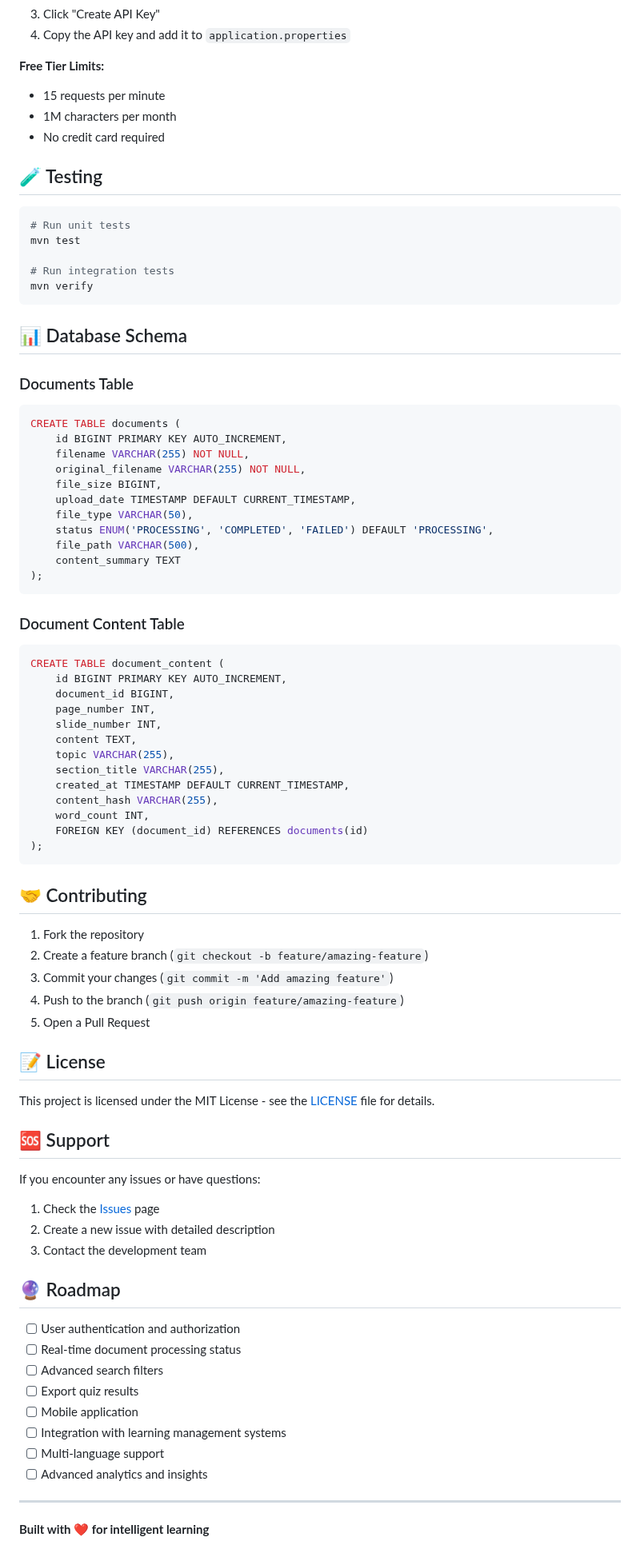
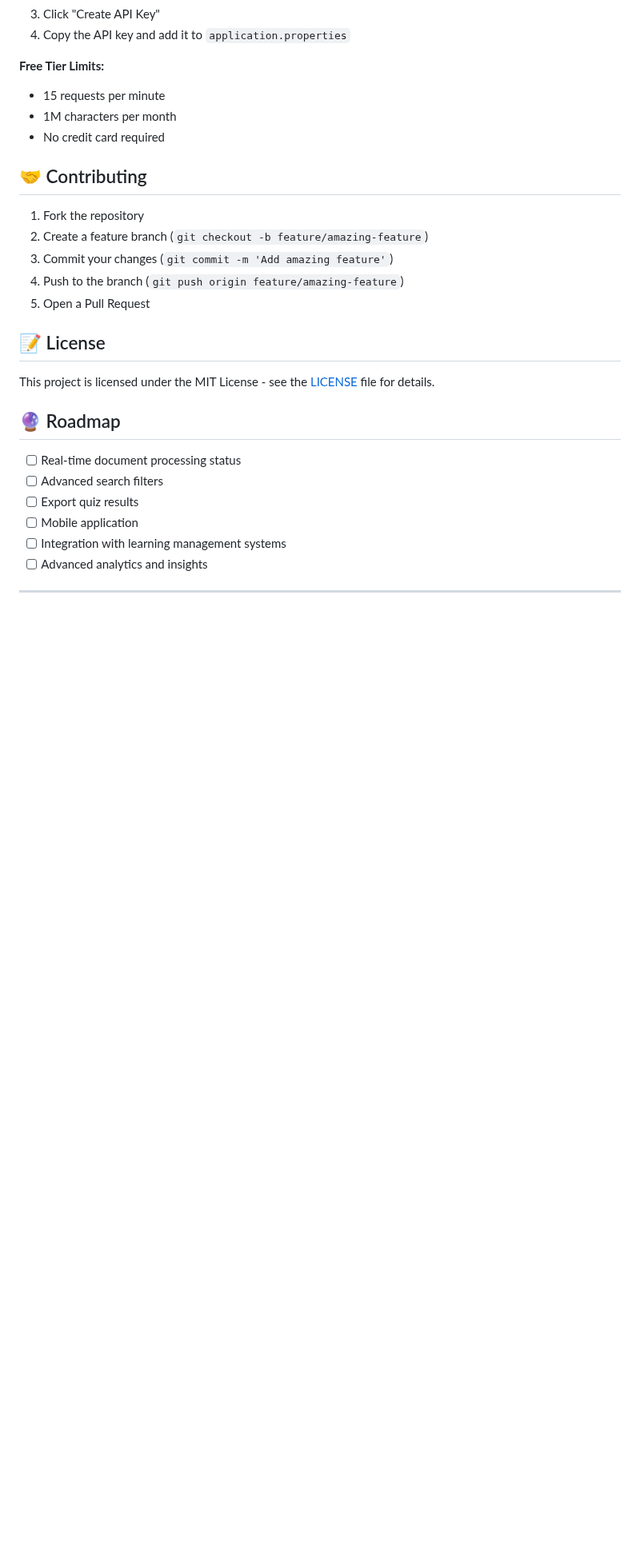
Before and after one commit to satvik1402/Smart-Study-WebApp, a Markdown page: README.md, the part around one of its changes. Shown at 80% size. Drawn GitHub-style; blank space fills up the shorter version.

````diff
--- a/README.md
+++ b/README.md
@@ -348,49 +343,7 @@ curl -X POST http://localhost:8080/api/quiz/generate \
 - 1M characters per month
 - No credit card required
 
-## 🧪 Testing
 
-```bash
-# Run unit tests
-mvn test
-
-# Run integration tests
-mvn verify
-```
-
-## 📊 Database Schema
-
-### Documents Table
-```sql
-CREATE TABLE documents (
-    id BIGINT PRIMARY KEY AUTO_INCREMENT,
-    filename VARCHAR(255) NOT NULL,
-    original_filename VARCHAR(255) NOT NULL,
-    file_size BIGINT,
-    upload_date TIMESTAMP DEFAULT CURRENT_TIMESTAMP,
-    file_type VARCHAR(50),
-    status ENUM('PROCESSING', 'COMPLETED', 'FAILED') DEFAULT 'PROCESSING',
-    file_path VARCHAR(500),
-    content_summary TEXT
-);
-```
-
-### Document Content Table
-```sql
-CREATE TABLE document_content (
-    id BIGINT PRIMARY KEY AUTO_INCREMENT,
-    document_id BIGINT,
-    page_number INT,
-    slide_number INT,
-    content TEXT,
-    topic VARCHAR(255),
-    section_title VARCHAR(255),
-    created_at TIMESTAMP DEFAULT CURRENT_TIMESTAMP,
-    content_hash VARCHAR(255),
-    word_count INT,
-    FOREIGN KEY (document_id) REFERENCES documents(id)
-);
-```
 
 ## 🤝 Contributing
 
@@ -404,25 +357,15 @@ CREATE TABLE document_content (
 
 This project is licensed under the MIT License - see the [LICENSE](LICENSE) file for details.
 
-## 🆘 Support
 
-If you encounter any issues or have questions:
-
-1. Check the [Issues](https://github.com/your-repo/issues) page
-2. Create a new issue with detailed description
-3. Contact the development team
 
 ## 🔮 Roadmap
 
-- [ ] User authentication and authorization
 - [ ] Real-time document processing status
 - [ ] Advanced search filters
 - [ ] Export quiz results
 - [ ] Mobile application
 - [ ] Integration with learning management systems
-- [ ] Multi-language support
 - [ ] Advanced analytics and insights
 
 ---
-
-**Built with ❤️ for intelligent learning**
````
Also changed, not shown: other parts of README.md (+0 -5 lines).
